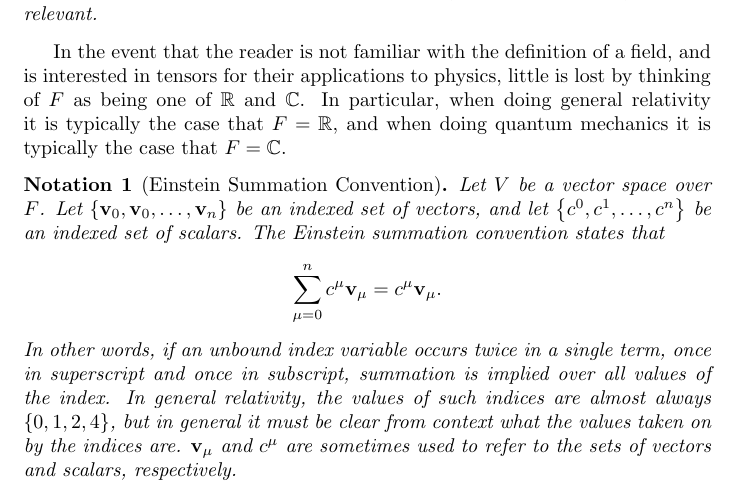
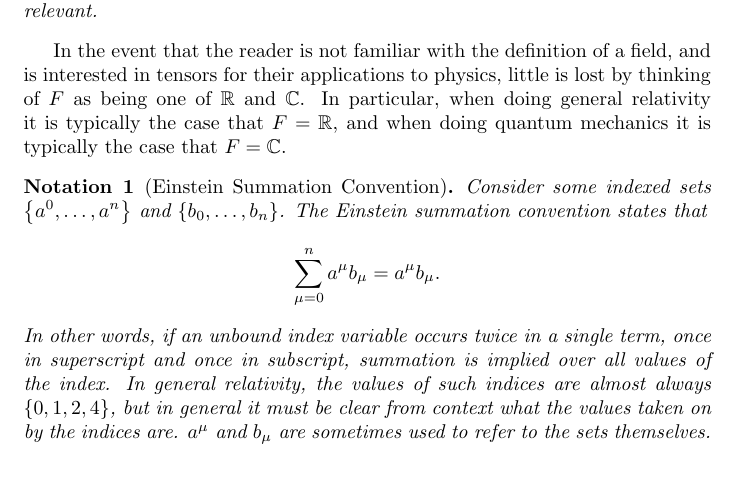
Before and after one commit to CrashAndSideburns/on_tensors, a LaTeX document (src/section_1.tex): part of page 1 of 3, cut so that both start at the same text. Compiled offline with pdfLaTeX.

Commit message:
Fix definition of Einstein summation convention.
The previous definition of the Einstein summation convention was incorrectly restrictive. This commit fixes the definition to be appropriately general.

```diff
--- a/src/section_1.tex
+++ b/src/section_1.tex
@@ -19,11 +19,11 @@
     \end{definition}
     In the event that the reader is not familiar with the definition of a field, and is interested in tensors for their applications to physics, little is lost by thinking of \(F\) as being one of \(\mathbb{R}\) and \(\mathbb{C}\). In particular, when doing general relativity it is typically the case that \(F=\mathbb{R}\), and when doing quantum mechanics it is typically the case that \(F=\mathbb{C}\).
     \begin{notation}[Einstein Summation Convention]
-        Let \(V\) be a vector space over \(F\). Let \(\left\{\vec{v}_{0},\vec{v}_{0},\dots,\vec{v}_{n}\right\}\) be an indexed set of vectors, and let \(\left\{c^{0},c^{1},\dots,c^{n}\right\}\) be an indexed set of scalars. The Einstein summation convention states that
+        Consider some indexed sets \(\left\{a^{0},\dots,a^{n}\right\}\) and \(\left\{b_{0},\dots,b_{n}\right\}\). The Einstein summation convention states that
         \begin{equation*}
-            \sum_{\mu=0}^{n}c^{\mu}\vec{v}_{\mu}=c^{\mu}\vec{v}_{\mu}.
+            \sum_{\mu=0}^{n}a^{\mu}b_{\mu}=a^{\mu}b_{\mu}.
         \end{equation*}
-        In other words, if an unbound index variable occurs twice in a single term, once in superscript and once in subscript, summation is implied over all values of the index. In general relativity, the values of such indices are almost always \(\left\{0,1,2,4\right\}\), but in general it must be clear from context what the values taken on by the indices are. \(\vec{v}_{\mu}\) and \(c^{\mu}\) are sometimes used to refer to the sets of vectors and scalars, respectively.
+        In other words, if an unbound index variable occurs twice in a single term, once in superscript and once in subscript, summation is implied over all values of the index. In general relativity, the values of such indices are almost always \(\left\{0,1,2,4\right\}\), but in general it must be clear from context what the values taken on by the indices are. \(a^{\mu}\) and \(b_{\mu}\) are sometimes used to refer to the sets themselves.
     \end{notation}
     \begin{definition}[Linear Dependence \& Independence]
         Let \(V\) be a vector space over \(F\). Let \(\vec{v}_{\mu}\) be a finite subset of \(V\). \(\vec{v}_{\mu}\) is called linearly dependent if there exists a subset \(c^{\mu}\) of \(F\), not all zero, such that \(c^{\mu}\vec{v}_{\mu}=0\). \(\vec{v}_{\mu}\) is called linearly independent if it is not linearly dependent.
```
